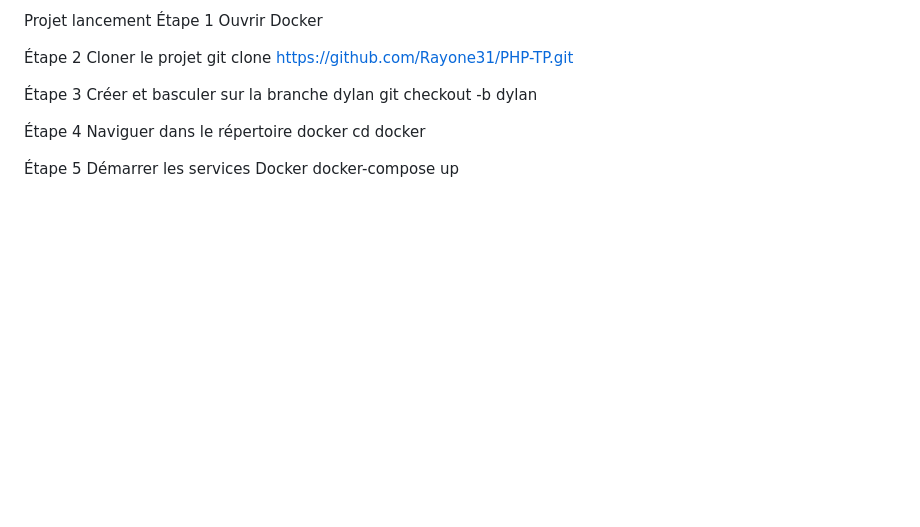
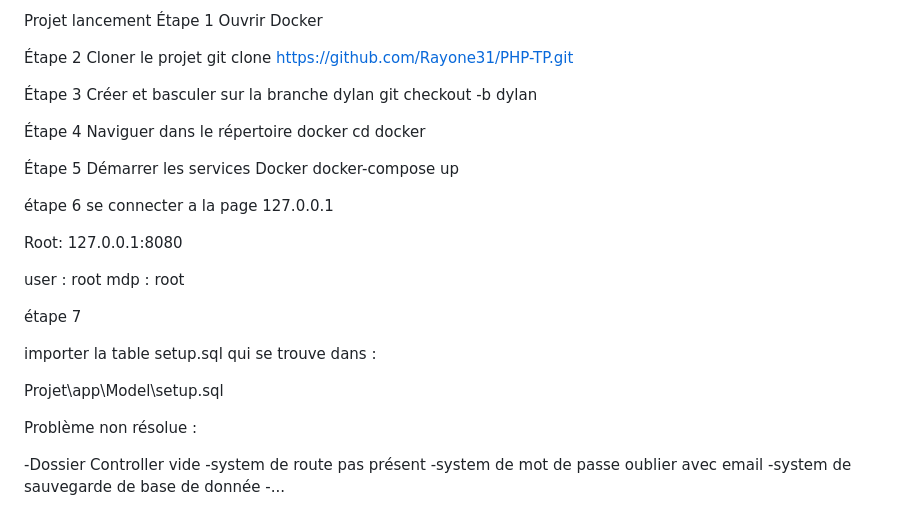
Before and after one commit to Rayone31/PHP-TP, a Markdown page: README.md, the part around one of its changes. Drawn GitHub-style; blank space fills up the shorter version.

Commit message:
Add readme.md upload v3

```diff
--- a/README.md
+++ b/README.md
@@ -61,3 +62,27 @@ cd docker
 Étape 5
 Démarrer les services Docker
 docker-compose up
+
+étape 6
+se connecter a la page
+127.0.0.1
+
+Root:
+127.0.0.1:8080
+
+user : root
+mdp : root
+
+étape 7
+
+importer la table setup.sql qui se trouve dans :
+
+Projet\app\Model\setup.sql
+
+Problème non résolue :
+
+-Dossier Controller vide
+-system de route pas présent
+-system de mot de passe oublier avec email
+-system de sauvegarde de base de donnée
+-...
```
Also changed, not shown: other parts of README.md (+1 -0 lines).
